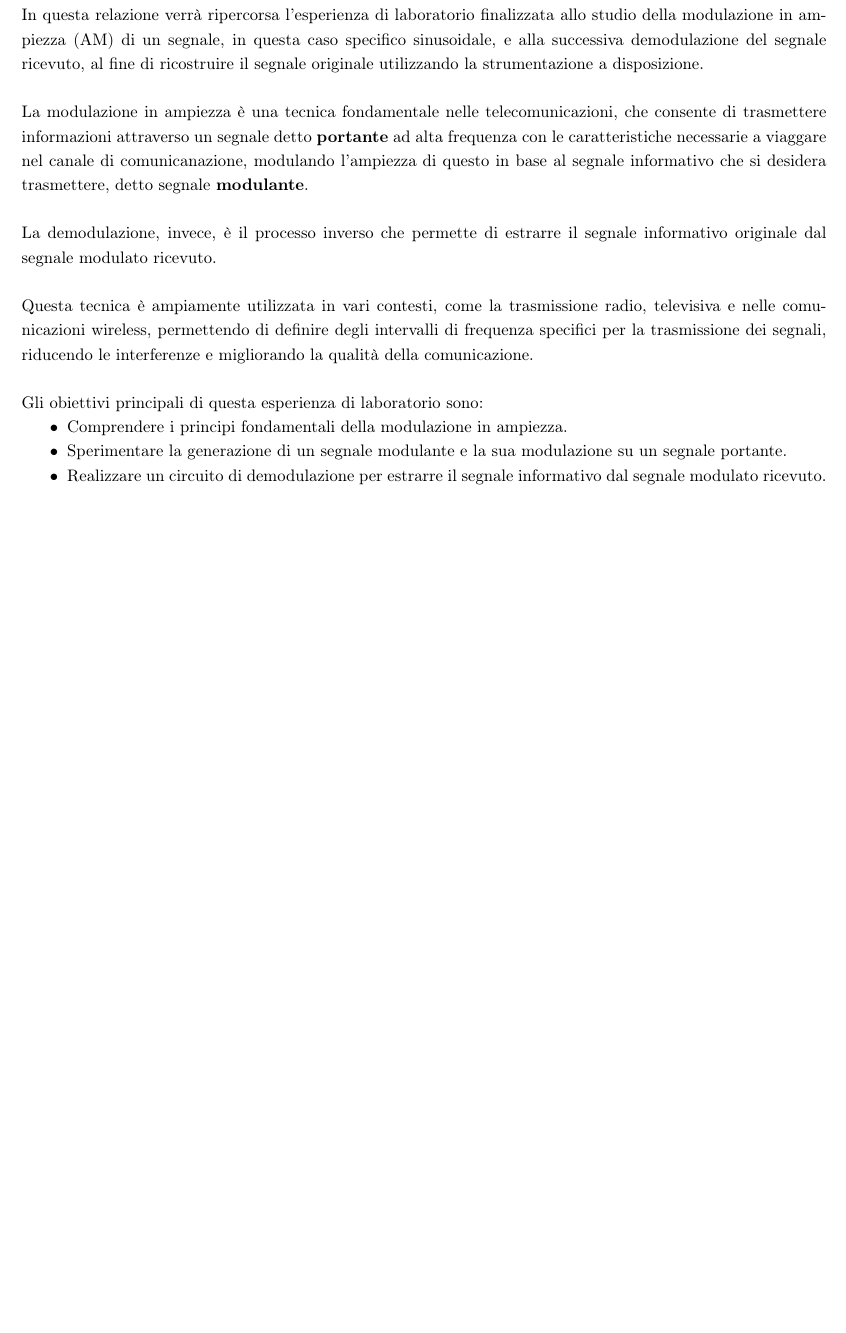
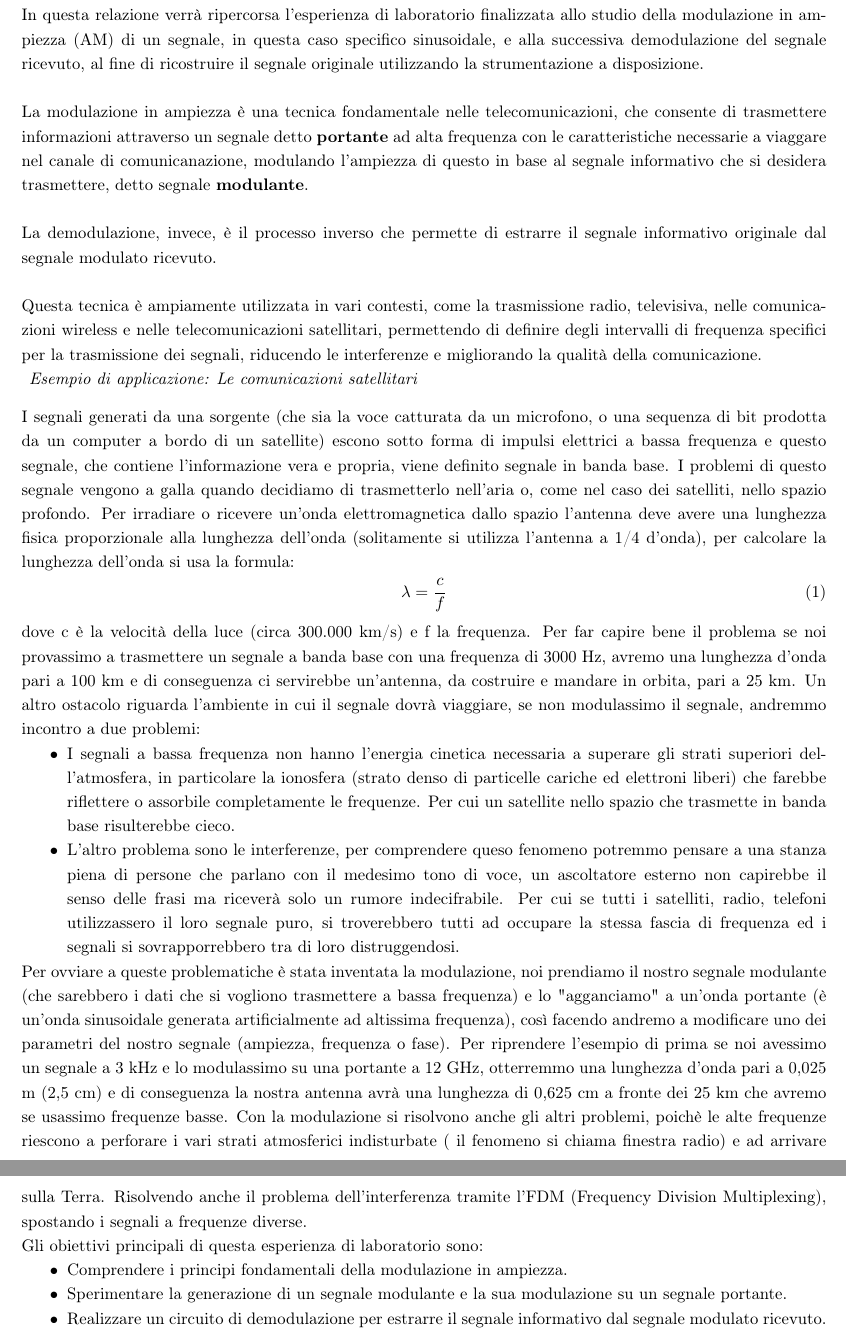
Before and after one commit to Salemme02/AnalisiDeiSegnali, a LaTeX document (Main.tex, which reads Chapters/Introduzione.tex): part of page 3 of 10 before the commit and two parts of pages 3 and 4 of 11 after it, the two joined at a grey line, cut so that both start at the same text, the shorter picture padded with empty space. Compiled offline with pdfLaTeX.

Commit message:
Update Introduzione.tex

```diff
--- a/Chapters/Introduzione.tex
+++ b/Chapters/Introduzione.tex
@@ -10,9 +10,26 @@ La modulazione in ampiezza è una tecnica fondamentale nelle telecomunicazioni,
 La demodulazione, invece, è il processo inverso che permette di estrarre il segnale informativo originale dal segnale modulato ricevuto.
 \newline
 \newline
-Questa tecnica è ampiamente utilizzata in vari contesti, come la trasmissione radio, televisiva e nelle comunicazioni wireless, permettendo di definire degli intervalli di frequenza specifici per la trasmissione dei segnali, riducendo le interferenze e migliorando la qualità della comunicazione.
+Questa tecnica è ampiamente utilizzata in vari contesti, come la trasmissione radio, televisiva, nelle comunicazioni wireless e nelle telecomunicazioni satellitari, permettendo di definire degli intervalli di frequenza specifici per la trasmissione dei segnali, riducendo le interferenze e migliorando la qualità della comunicazione.
 \newline
+\vspace{0.3cm}
+\noindent\textit{Esempio di applicazione: Le comunicazioni satellitari}
 \newline
+I segnali generati da una sorgente (che sia la voce catturata da un microfono, o una sequenza di bit prodotta da un computer a bordo di un satellite) escono sotto forma di impulsi elettrici a bassa frequenza e questo segnale, che contiene l'informazione vera e propria, viene definito segnale in banda base. I problemi di questo segnale vengono a galla quando decidiamo di trasmetterlo nell'aria o, come nel caso dei satelliti, nello spazio profondo. Per irradiare o ricevere un'onda elettromagnetica dallo spazio l'antenna deve avere una lunghezza fisica proporzionale alla lunghezza dell'onda (solitamente si utilizza l'antenna a 1/4 d'onda), per calcolare la lunghezza dell'onda si usa la formula:
+\begin{equation}
+    \lambda = \frac{c}{f}
+\end{equation}
+dove c è la velocità della luce (circa 300.000 km/s) e f la frequenza.
+Per far capire bene il problema se noi provassimo a trasmettere un segnale a banda base con una frequenza di 3000 Hz, avremo una lunghezza d'onda pari a 100 km e di conseguenza ci servirebbe un'antenna, da costruire e mandare in orbita, pari a 25 km.
+Un altro ostacolo riguarda l'ambiente in cui il segnale dovrà viaggiare, se non modulassimo il segnale, andremmo incontro a due problemi:
+\begin{itemize}
+    \item I segnali a bassa frequenza non hanno l'energia cinetica necessaria a superare gli strati superiori dell'atmosfera, in particolare la ionosfera (strato denso di particelle cariche ed elettroni liberi) che farebbe riflettere o assorbile completamente le frequenze. Per cui un satellite nello spazio che trasmette in banda base risulterebbe cieco.
+    \item L'altro problema sono le interferenze, per comprendere queso fenomeno potremmo pensare a una stanza piena di persone che parlano con il medesimo tono di voce, un ascoltatore esterno non capirebbe il senso delle frasi ma riceverà solo un rumore indecifrabile. Per cui se tutti i satelliti, radio, telefoni utilizzassero il loro segnale puro, si troverebbero tutti ad occupare la stessa fascia di frequenza ed i segnali si sovrapporrebbero tra di loro distruggendosi.
+\end{itemize}
+Per ovviare a queste problematiche è stata inventata la modulazione, noi prendiamo il nostro segnale modulante (che sarebbero i dati che si vogliono trasmettere a bassa frequenza) e lo "agganciamo" a un'onda portante (è un'onda sinusoidale generata artificialmente ad altissima frequenza), così facendo andremo a modificare uno dei parametri del nostro segnale (ampiezza, frequenza o fase). Per riprendere l'esempio di prima se noi avessimo un segnale a 3 kHz e lo modulassimo su una portante a 12 GHz, otterremmo una lunghezza d'onda pari a 0,025 m (2,5 cm) e di conseguenza la nostra antenna avrà una lunghezza di 0,625 cm a fronte dei 25 km che avremo se usassimo frequenze basse.
+Con la modulazione si risolvono anche gli altri problemi, poichè le alte frequenze riescono a perforare i vari strati atmosferici indisturbate ( il fenomeno si chiama finestra radio) e ad arrivare sulla Terra. Risolvendo anche il problema dell'interferenza tramite l'FDM (Frequency Division Multiplexing), spostando i segnali a frequenze diverse.
+
+
 Gli obiettivi principali di questa esperienza di laboratorio sono:
 \begin{itemize}
     \item Comprendere i principi fondamentali della modulazione in ampiezza.
```
